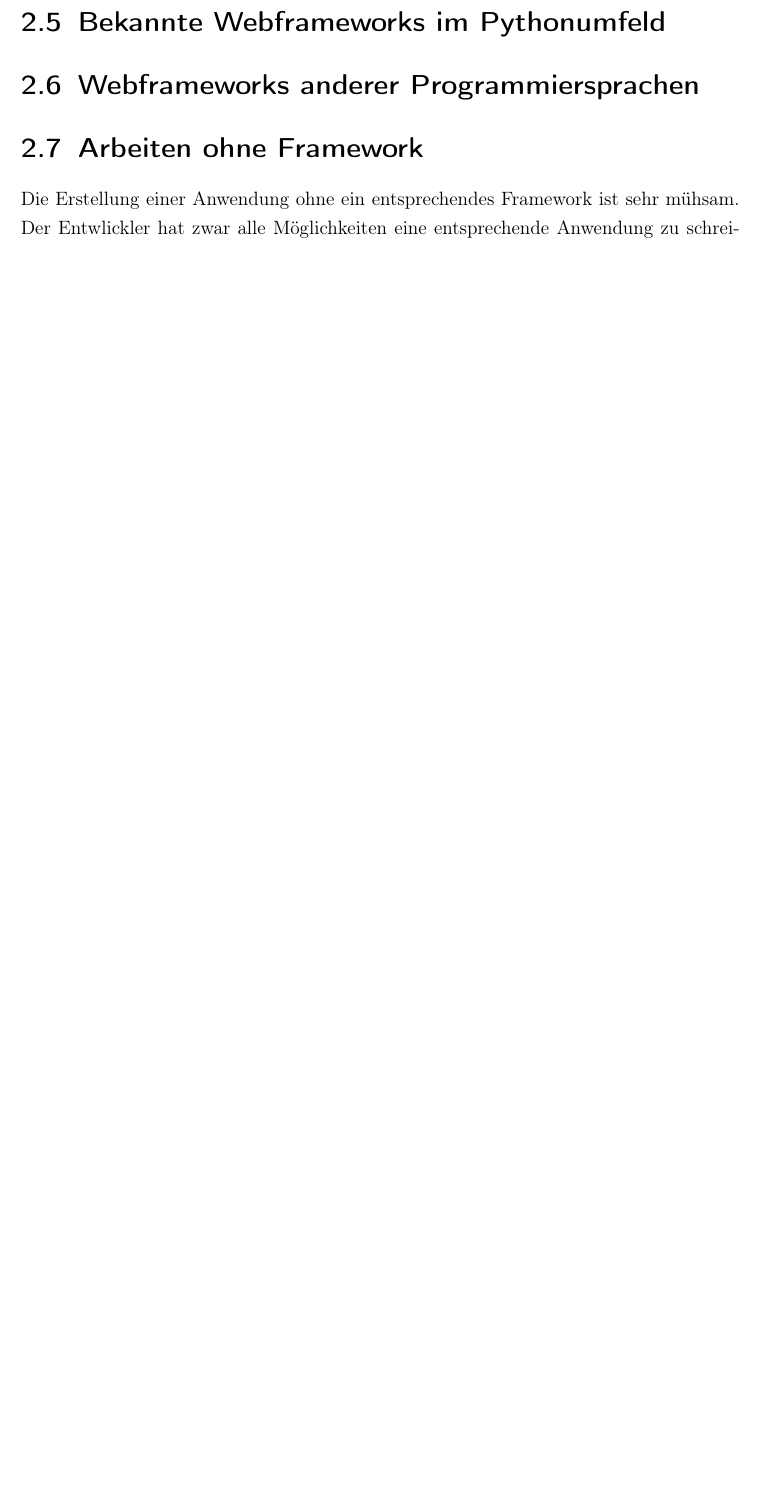
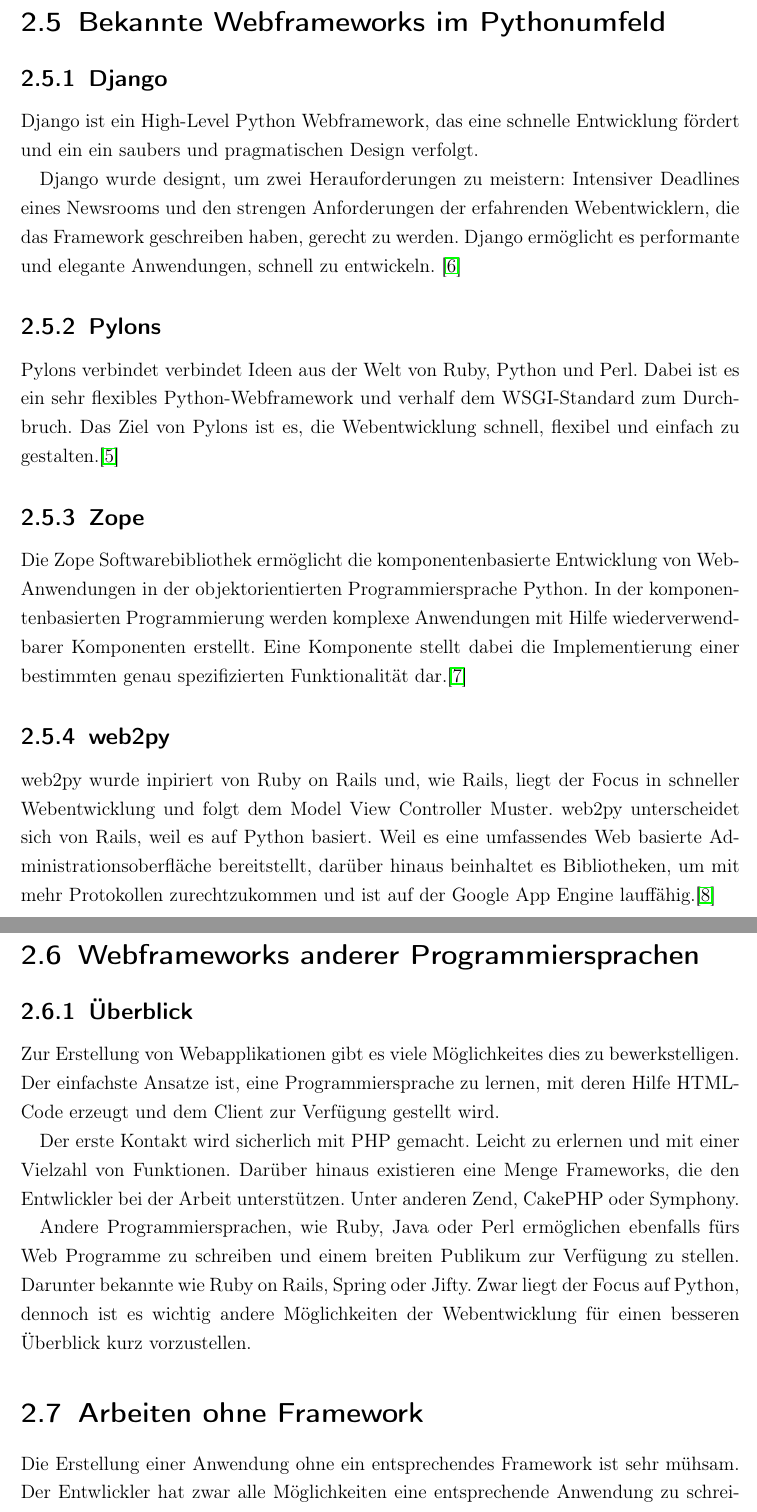
Before and after one commit to lennykey/latex, a LaTeX thesis (diplomarbeit/document.tex, which reads diplomarbeit/parts/webframeworks.tex): part of page 11 of 18 before the commit and two parts of pages 11 and 12 of 19 after it, the two joined at a grey line, cut so that both start at the same text, the shorter picture padded with empty space. The pictures show the PDF file diplomarbeit/document.pdf that the author committed with the source.

Commit message:
Added: Python Frameworks

```diff
--- a/diplomarbeit/parts/webframeworks.tex
+++ b/diplomarbeit/parts/webframeworks.tex
@@ -104,7 +104,63 @@
 zu anzubieten.
 
 \section{Bekannte Webframeworks im Pythonumfeld}
+\subsection{Django}
+Django ist ein High-Level Python Webframework, das eine schnelle Entwicklung
+fördert und ein ein saubers und pragmatischen Design verfolgt.
+
+Django wurde designt, um zwei Herauforderungen zu meistern: Intensiver
+Deadlines eines Newsrooms und den strengen Anforderungen der erfahrenden
+Webentwicklern, die das Framework geschreiben haben, gerecht zu werden. Django
+ermöglicht es performante und elegante Anwendungen, schnell zu entwickeln.
+\cite{django}
+
+
+%Django ist ein Fullstackframework, das eine schnelle Entwicklung verspricht und
+%mit verschiedenen Datenbanken arbeiten kann. Dies geschieht durch einen eigenen
+%OR-Mapper. Für die Darstellung der Webseiten wird eine eigene Django-Template
+%engine verwendet, die sich an Python anlehnt.
+\subsection{Pylons}
+Pylons verbindet verbindet Ideen aus der Welt von Ruby, Python und Perl. Dabei
+ist es ein sehr flexibles Python-Webframework und verhalf dem WSGI-Standard zum
+Durchbruch. Das Ziel von Pylons ist es, die Webentwicklung schnell, flexibel und
+einfach zu gestalten.\cite{pylons}
+
+\subsection{Zope}
+Die Zope Softwarebibliothek ermöglicht die komponentenbasierte Entwicklung von
+Web-Anwendungen in der objektorientierten Programmiersprache Python. In der
+komponentenbasierten Programmierung werden komplexe Anwendungen mit Hilfe
+wiederverwendbarer Komponenten erstellt. Eine Komponente stellt dabei  die
+Implementierung einer bestimmten genau spezifizierten Funktionalität
+dar.\cite{ueberzope}
+
+\subsection{web2py}
+web2py wurde inpiriert von Ruby on Rails und, wie Rails, liegt der Focus in
+schneller Webentwicklung und folgt dem Model View Controller Muster. web2py
+unterscheidet sich von Rails, weil es auf Python basiert. Weil es eine
+umfassendes Web basierte Administrationsoberfläche bereitstellt, darüber hinaus
+beinhaltet es Bibliotheken, um mit mehr Protokollen zurechtzukommen und ist auf
+der Google App Engine lauffähig.\cite{web2py}
+
+
 \section{Webframeworks anderer Programmiersprachen }
+\subsection{Überblick}
+Zur Erstellung von Webapplikationen gibt es viele Möglichkeites dies zu
+bewerkstelligen. Der einfachste Ansatze ist, eine Programmiersprache zu lernen,
+mit deren Hilfe HTML-Code erzeugt und dem Client zur Verfügung gestellt
+wird.
+
+Der erste Kontakt wird sicherlich mit PHP gemacht. Leicht zu erlernen und
+mit einer Vielzahl von Funktionen. Darüber hinaus existieren eine Menge
+Frameworks, die den Entwlickler bei der Arbeit unterstützen. Unter anderen Zend,
+CakePHP oder Symphony.
+
+Andere Programmiersprachen, wie Ruby, Java oder Perl ermöglichen ebenfalls fürs
+Web Programme zu schreiben und einem breiten Publikum zur Verfügung zu stellen.
+Darunter bekannte wie Ruby on Rails, Spring oder Jifty. Zwar liegt der Focus
+auf Python, dennoch ist es wichtig andere Möglichkeiten der Webentwicklung für
+einen besseren Überblick kurz vorzustellen.
+
+
 \section{Arbeiten ohne Framework}
 Die Erstellung einer Anwendung ohne ein entsprechendes Framework ist sehr
 mühsam. Der Entwlickler hat zwar alle Möglichkeiten eine entsprechende
```
Also changed, not shown: diplomarbeit/parts/anwendung.tex (+13 -1 lines), diplomarbeit/parts/django.tex (+7 -0 lines), diplomarbeit/parts/erklaerung.tex (+4 -2 lines), diplomarbeit/parts/literatur.tex (+17 -3 lines), diplomarbeit/document.pdf.
